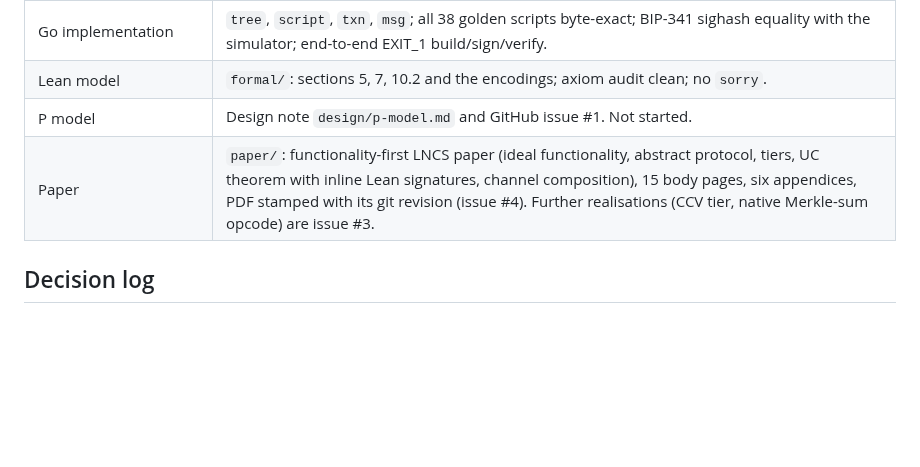
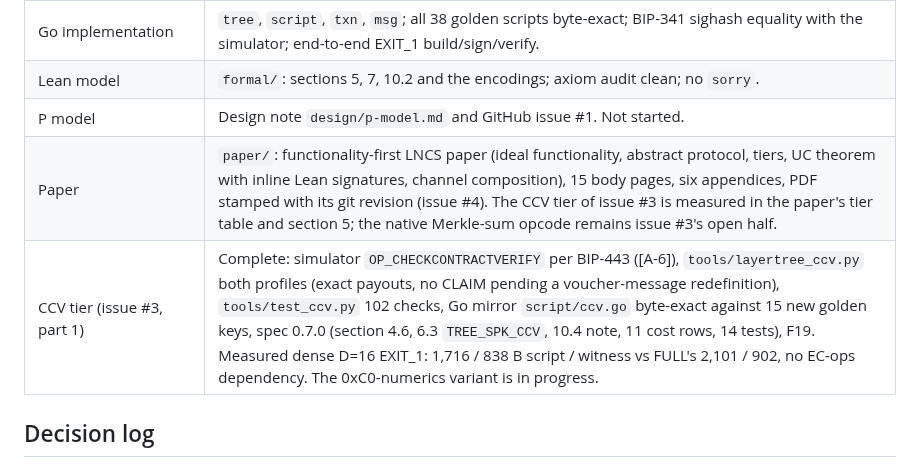
Before and after one commit to lightninglabs/layertree, a Markdown page: design/status.md, the part around the change. Drawn GitHub-style; blank space fills up the shorter version.

Commit message:
ccv: status and formal-README notes
design/status.md records the CCV tier's completion state and the measured
sizes; formal/README.md notes that the CCV state key satisfies the same
BindingModel hypothesis (tweak injectivity in place of H_state's), so the
binding theorems apply unchanged; no Lean code is touched.

```diff
--- a/design/status.md
+++ b/design/status.md
@@ -13,7 +13,8 @@ Last updated 2026-09-20 (spec 0.8.1, Appendix C 0.2.0, paper v0.1).
 | Go implementation | `tree`, `script`, `txn`, `msg`; all 38 golden scripts byte-exact; BIP-341 sighash equality with the simulator; end-to-end EXIT_1 build/sign/verify. |
 | Lean model | `formal/`: sections 5, 7, 10.2 and the encodings; axiom audit clean; no `sorry`. |
 | P model | Design note `design/p-model.md` and GitHub issue #1. Not started. |
-| Paper | `paper/`: functionality-first LNCS paper (ideal functionality, abstract protocol, tiers, UC theorem with inline Lean signatures, channel composition), 15 body pages, six appendices, PDF stamped with its git revision (issue #4). Further realisations (CCV tier, native Merkle-sum opcode) are issue #3. |
+| Paper | `paper/`: functionality-first LNCS paper (ideal functionality, abstract protocol, tiers, UC theorem with inline Lean signatures, channel composition), 15 body pages, six appendices, PDF stamped with its git revision (issue #4). The CCV tier of issue #3 is measured in the paper's tier table and section 5; the native Merkle-sum opcode remains issue #3's open half. |
+| CCV tier (issue #3, part 1) | Complete: simulator `OP_CHECKCONTRACTVERIFY` per BIP-443 ([A-6]), `tools/layertree_ccv.py` both profiles (exact payouts, no CLAIM pending a voucher-message redefinition), `tools/test_ccv.py` 102 checks, Go mirror `script/ccv.go` byte-exact against 15 new golden keys, spec 0.7.0 (section 4.6, 6.3 `TREE_SPK_CCV`, 10.4 note, 11 cost rows, 14 tests), F19. Measured dense D=16 EXIT_1: 1,716 / 838 B script / witness vs FULL's 2,101 / 902, no EC-ops dependency. The 0xC0-numerics variant is in progress. |
 
 ## Decision log
 
```
Also changed, not shown: formal/README.md (+1 -1 lines).
